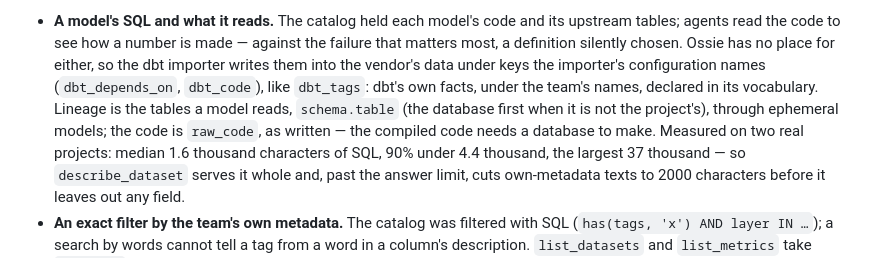
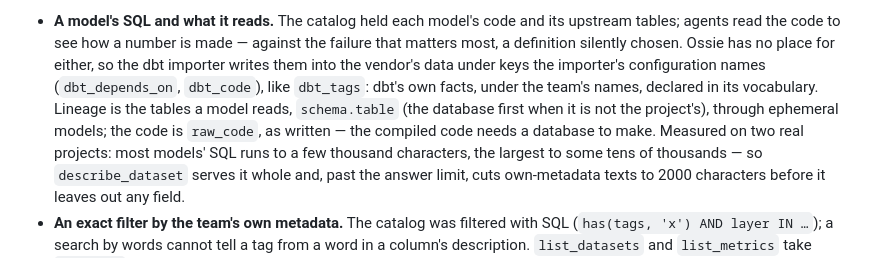
Before and after one commit to alexeiveselov92/semantic-warehouse-mcp, a Markdown page: dev/DECISIONS.md, the part around the change. GitHub-like rendering.

```diff
--- a/dev/DECISIONS.md
+++ b/dev/DECISIONS.md
@@ -395,7 +395,7 @@ of instructions that taught agents SQL against catalog tables the dbt project wr
   names (`dbt_depends_on`, `dbt_code`), like `dbt_tags`: dbt's own facts, under the team's names, declared in its
   vocabulary. Lineage is the tables a model reads, `schema.table` (the database first when it is not the project's),
   through ephemeral models; the code is `raw_code`, as written — the compiled code needs a database to make. Measured on
-  two real projects: median 1.6 thousand characters of SQL, 90% under 4.4 thousand, the largest 37 thousand — so
+  two real projects: most models' SQL runs to a few thousand characters, the largest to some tens of thousands — so
   `describe_dataset` serves it whole and, past the answer limit, cuts own-metadata texts to 2000 characters before it
   leaves out any field.
 - **An exact filter by the team's own metadata.** The catalog was filtered with SQL (`has(tags, 'x') AND layer IN …`);
```
Also changed, not shown: CHANGELOG.md (+1 -1 lines), STATE.md (+5 -5 lines).
